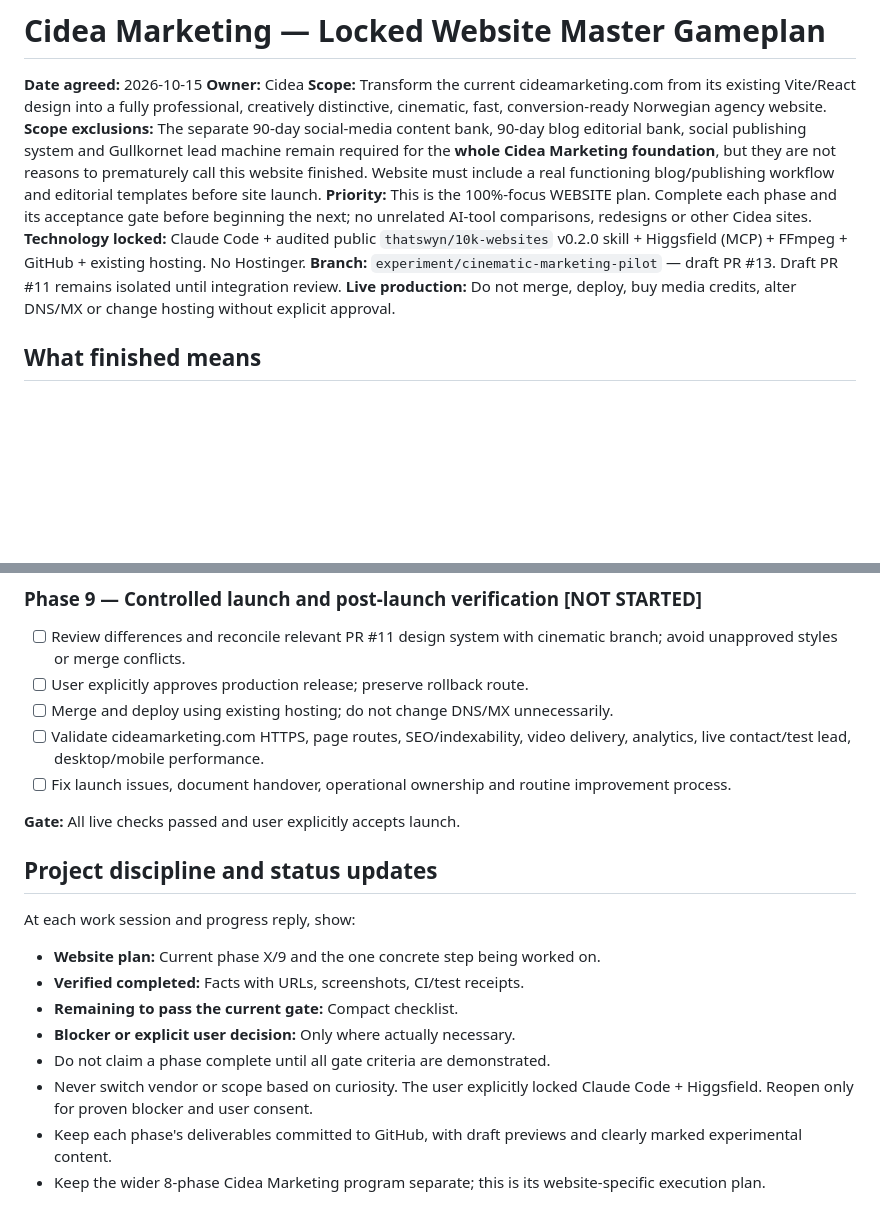
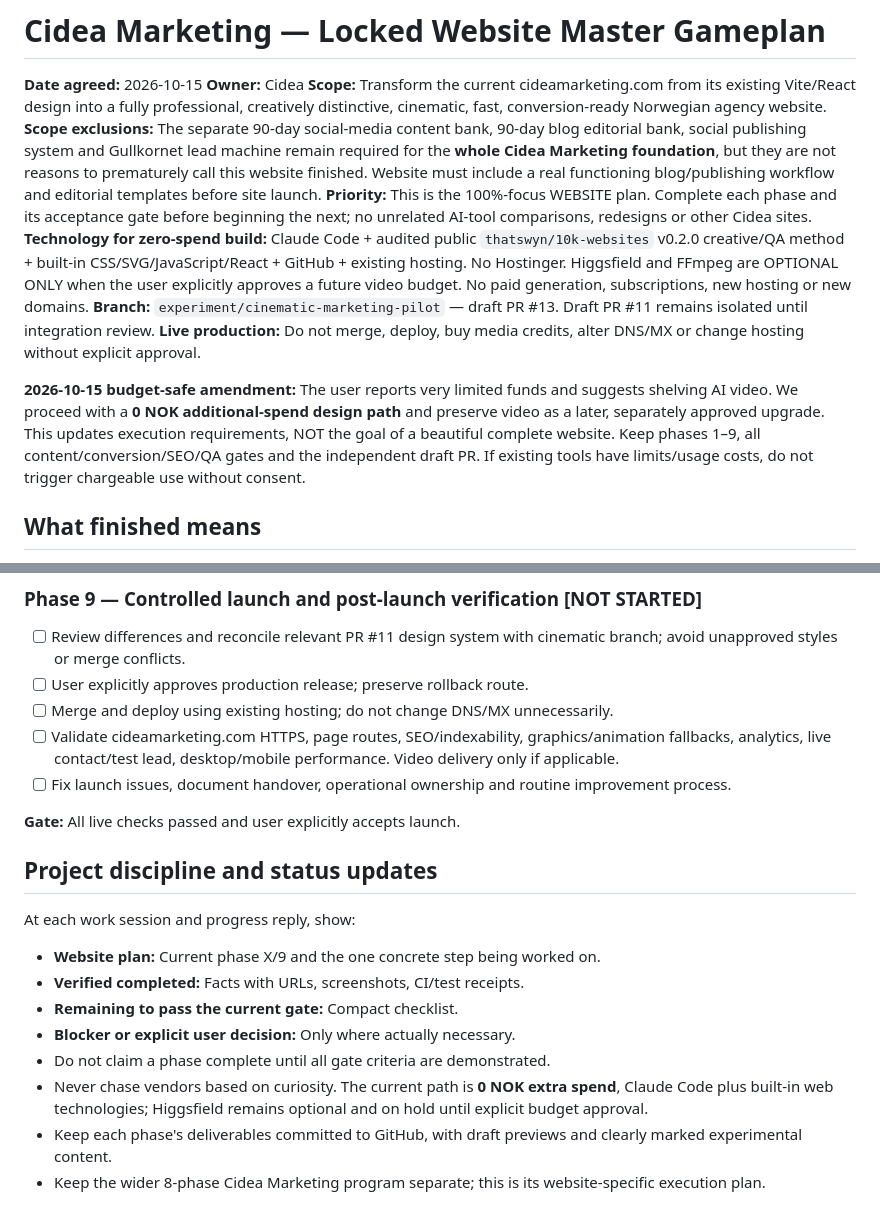
Before and after one commit to KhalilJel/Cidea-Marketing, a Markdown page: docs/cinematic-pilot/MASTER-GAMEPLAN.md, 2 parts joined by grey strips. GitHub-like rendering; blank space fills up the shorter version.

```diff
--- a/docs/cinematic-pilot/MASTER-GAMEPLAN.md
+++ b/docs/cinematic-pilot/MASTER-GAMEPLAN.md
@@ -5,9 +5,11 @@
 **Scope:** Transform the current cideamarketing.com from its existing Vite/React design into a fully professional, creatively distinctive, cinematic, fast, conversion-ready Norwegian agency website.
 **Scope exclusions:** The separate 90-day social-media content bank, 90-day blog editorial bank, social publishing system and Gullkornet lead machine remain required for the **whole Cidea Marketing foundation**, but they are not reasons to prematurely call this website finished. Website must include a real functioning blog/publishing workflow and editorial templates before site launch.
 **Priority:** This is the 100%-focus WEBSITE plan. Complete each phase and its acceptance gate before beginning the next; no unrelated AI-tool comparisons, redesigns or other Cidea sites.
-**Technology locked:** Claude Code + audited public `thatswyn/10k-websites` v0.2.0 skill + Higgsfield (MCP) + FFmpeg + GitHub + existing hosting. No Hostinger.
+**Technology for zero-spend build:** Claude Code + audited public `thatswyn/10k-websites` v0.2.0 creative/QA method + built-in CSS/SVG/JavaScript/React + GitHub + existing hosting. No Hostinger. Higgsfield and FFmpeg are OPTIONAL ONLY when the user explicitly approves a future video budget. No paid generation, subscriptions, new hosting or new domains.
 **Branch:** `experiment/cinematic-marketing-pilot` — draft PR #13. Draft PR #11 remains isolated until integration review.
 **Live production:** Do not merge, deploy, buy media credits, alter DNS/MX or change hosting without explicit approval.
+
+**2026-10-15 budget-safe amendment:** The user reports very limited funds and suggests shelving AI video. We proceed with a **0 NOK additional-spend design path** and preserve video as a later, separately approved upgrade. This updates execution requirements, NOT the goal of a beautiful complete website. Keep phases 1–9, all content/conversion/SEO/QA gates and the independent draft PR. If existing tools have limits/usage costs, do not trigger chargeable use without consent.
 
 ## What finished means
 
@@ -103,7 +105,7 @@ Steps:
 - [ ] Review differences and reconcile relevant PR #11 design system with cinematic branch; avoid unapproved styles or merge conflicts.
 - [ ] User explicitly approves production release; preserve rollback route.
 - [ ] Merge and deploy using existing hosting; do not change DNS/MX unnecessarily.
-- [ ] Validate cideamarketing.com HTTPS, page routes, SEO/indexability, video delivery, analytics, live contact/test lead, desktop/mobile performance.
+- [ ] Validate cideamarketing.com HTTPS, page routes, SEO/indexability, graphics/animation fallbacks, analytics, live contact/test lead, desktop/mobile performance. Video delivery only if applicable.
 - [ ] Fix launch issues, document handover, operational ownership and routine improvement process.
 
 **Gate:** All live checks passed and user explicitly accepts launch.
@@ -116,7 +118,7 @@ At each work session and progress reply, show:
 - **Remaining to pass the current gate:** Compact checklist.
 - **Blocker or explicit user decision:** Only where actually necessary.
 - Do not claim a phase complete until all gate criteria are demonstrated.
-- Never switch vendor or scope based on curiosity. The user explicitly locked Claude Code + Higgsfield. Reopen only for proven blocker and user consent.
+- Never chase vendors based on curiosity. The current path is **0 NOK extra spend**, Claude Code plus built-in web technologies; Higgsfield remains optional and on hold until explicit budget approval.
 - Keep each phase's deliverables committed to GitHub, with draft previews and clearly marked experimental content.
 - Keep the wider 8-phase Cidea Marketing program separate; this is its website-specific execution plan.
 
```
Also changed, not shown: other parts of docs/cinematic-pilot/MASTER-GAMEPLAN.md (+19 -19 lines).
